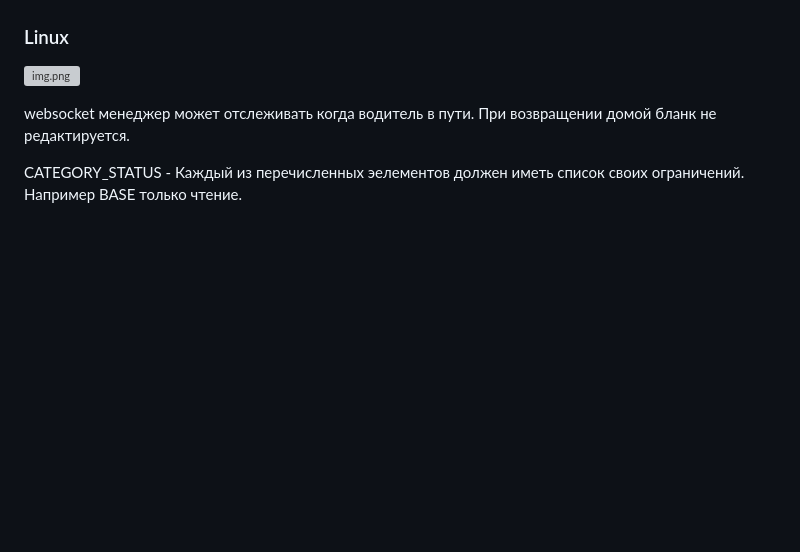
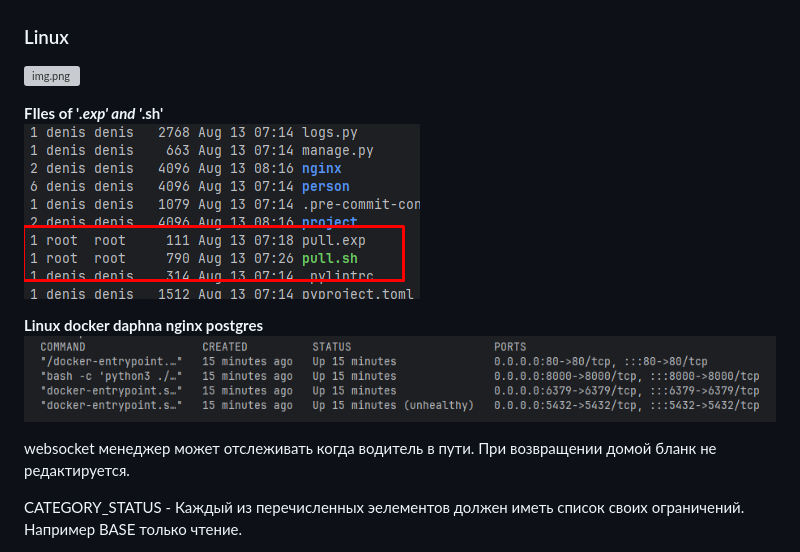
Before and after one commit to Tryd0g0lik/truck_driver, a Markdown page: README.md, the part around the change. Rendered like a GitHub page; pictures changed too: img/linux_docker.png (added), img/linux_pull.png (added); blank space fills up the shorter version; grey boxes are pictures that could not be loaded.

Commit message:
[cicd]: README was corrected

```diff
--- a/README.md
+++ b/README.md
@@ -219,6 +219,13 @@ You are will see the nice image\
 ### Linux
 ![img.png](img.png)
 
+**FIles of '*.exp' and '*.sh'**\
+!['*.exp' and '*.sh'](./img/linux_pull.png)
+
+**Linux docker daphna nginx postgres**\
+![linux_docker](./img/linux_docker.png)
+
+
 websocket менеджер может отслеживать когда водитель в пути. При возвращении домой бланк не редактируется.
 
 
```
Also changed, not shown: img/giit_action.png (added), img/git.png (added), 1 other file.
